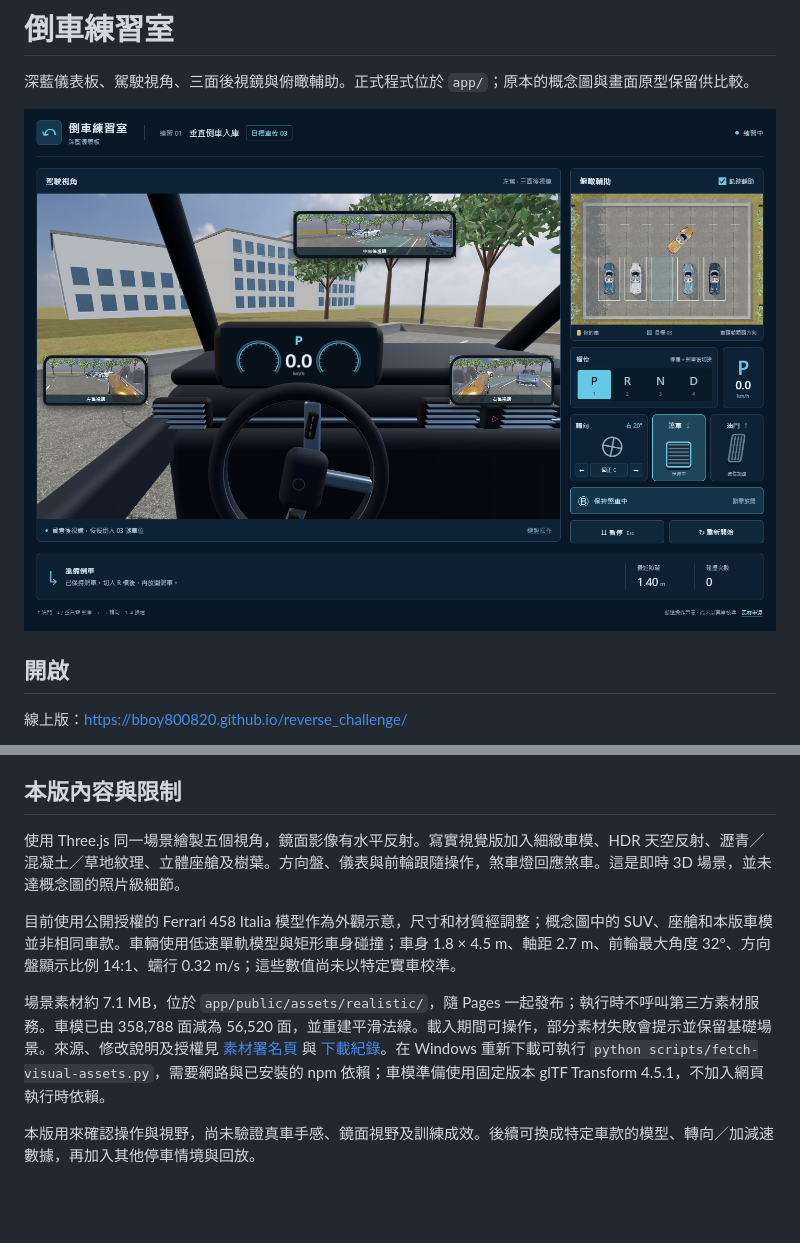
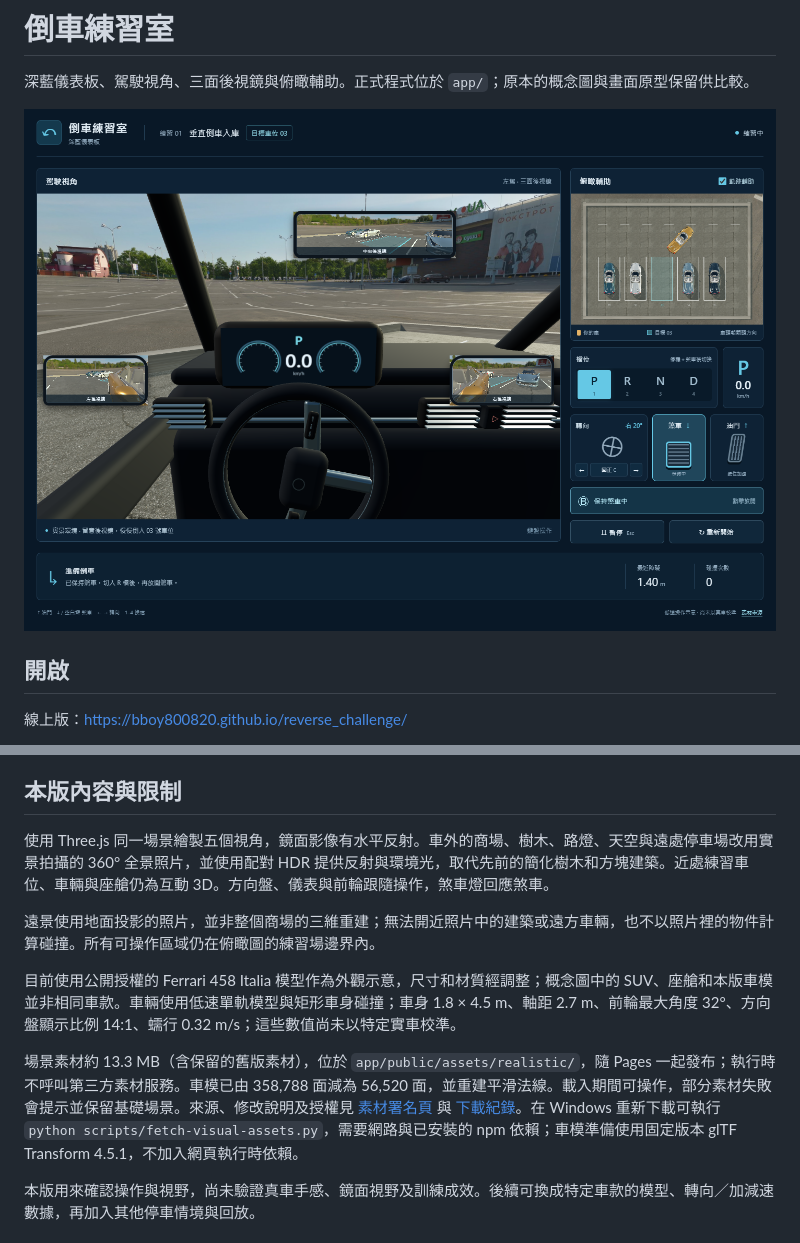
Before and after one commit to bboy800820/reverse_challenge, a Markdown page: README.md, 2 parts joined by grey strips. Rendered like a GitHub page; pictures changed too: assets/previews/photographic-desktop.png (added); blank space fills up the shorter version.

```diff
--- a/README.md
+++ b/README.md
@@ -2,7 +2,7 @@
 
 深藍儀表板、駕駛視角、三面後視鏡與俯瞰輔助。正式程式位於 `app/`；原本的概念圖與畫面原型保留供比較。
 
-![深藍雙視角實際畫面](assets/previews/realistic-desktop.png)
+![實景環境雙視角實際畫面](assets/previews/photographic-desktop.png)
 
 ## 開啟
 
@@ -35,11 +35,13 @@ Esc 暫停／繼續。切到其他視窗時自動暫停；恢復後會保持煞
 
 ## 本版內容與限制
 
-使用 Three.js 同一場景繪製五個視角，鏡面影像有水平反射。寫實視覺版加入細緻車模、HDR 天空反射、瀝青／混凝土／草地紋理、立體座艙及樹葉。方向盤、儀表與前輪跟隨操作，煞車燈回應煞車。這是即時 3D 場景，並未達概念圖的照片級細節。
+使用 Three.js 同一場景繪製五個視角，鏡面影像有水平反射。車外的商場、樹木、路燈、天空與遠處停車場改用實景拍攝的 360° 全景照片，並使用配對 HDR 提供反射與環境光，取代先前的簡化樹木和方塊建築。近處練習車位、車輛與座艙仍為互動 3D。方向盤、儀表與前輪跟隨操作，煞車燈回應煞車。
+
+遠景使用地面投影的照片，並非整個商場的三維重建；無法開近照片中的建築或遠方車輛，也不以照片裡的物件計算碰撞。所有可操作區域仍在俯瞰圖的練習場邊界內。
 
 目前使用公開授權的 Ferrari 458 Italia 模型作為外觀示意，尺寸和材質經調整；概念圖中的 SUV、座艙和本版車模並非相同車款。車輛使用低速單軌模型與矩形車身碰撞；車身 1.8 × 4.5 m、軸距 2.7 m、前輪最大角度 32°、方向盤顯示比例 14:1、蠕行 0.32 m/s；這些數值尚未以特定實車校準。
 
-場景素材約 7.1 MB，位於 `app/public/assets/realistic/`，隨 Pages 一起發布；執行時不呼叫第三方素材服務。車模已由 358,788 面減為 56,520 面，並重建平滑法線。載入期間可操作，部分素材失敗會提示並保留基礎場景。來源、修改說明及授權見 [素材署名頁](app/public/assets/credits.html) 與 [下載紀錄](app/public/assets/realistic/manifest.json)。在 Windows 重新下載可執行 `python scripts/fetch-visual-assets.py`，需要網路與已安裝的 npm 依賴；車模準備使用固定版本 glTF Transform 4.5.1，不加入網頁執行時依賴。
+場景素材約 13.3 MB（含保留的舊版素材），位於 `app/public/assets/realistic/`，隨 Pages 一起發布；執行時不呼叫第三方素材服務。車模已由 358,788 面減為 56,520 面，並重建平滑法線。載入期間可操作，部分素材失敗會提示並保留基礎場景。來源、修改說明及授權見 [素材署名頁](app/public/assets/credits.html) 與 [下載紀錄](app/public/assets/realistic/manifest.json)。在 Windows 重新下載可執行 `python scripts/fetch-visual-assets.py`，需要網路與已安裝的 npm 依賴；車模準備使用固定版本 glTF Transform 4.5.1，不加入網頁執行時依賴。
 
 本版用來確認操作與視野，尚未驗證真車手感、鏡面視野及訓練成效。後續可換成特定車款的模型、轉向／加減速數據，再加入其他停車情境與回放。
 
```
Also changed, not shown: assets/previews/photographic-mobile.png (added), assets/previews/photographic-reversing.png (added), 13 other files.
